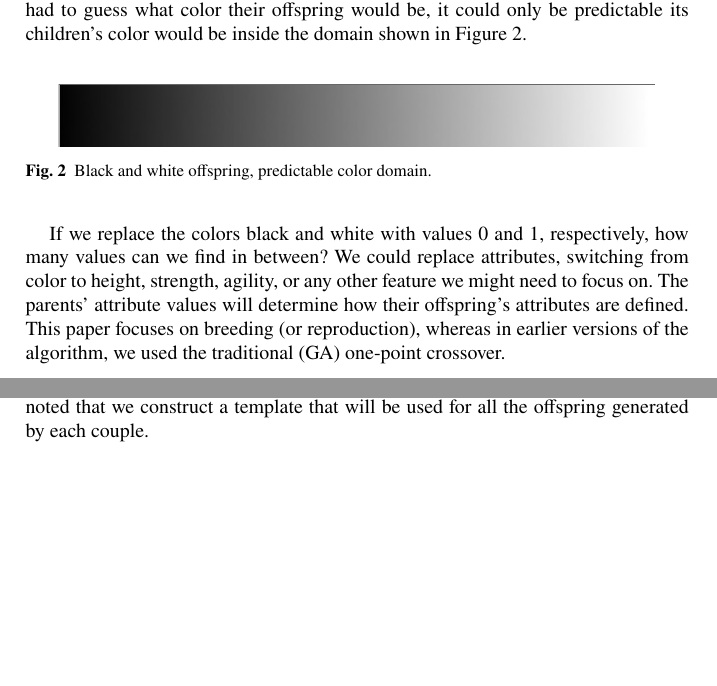
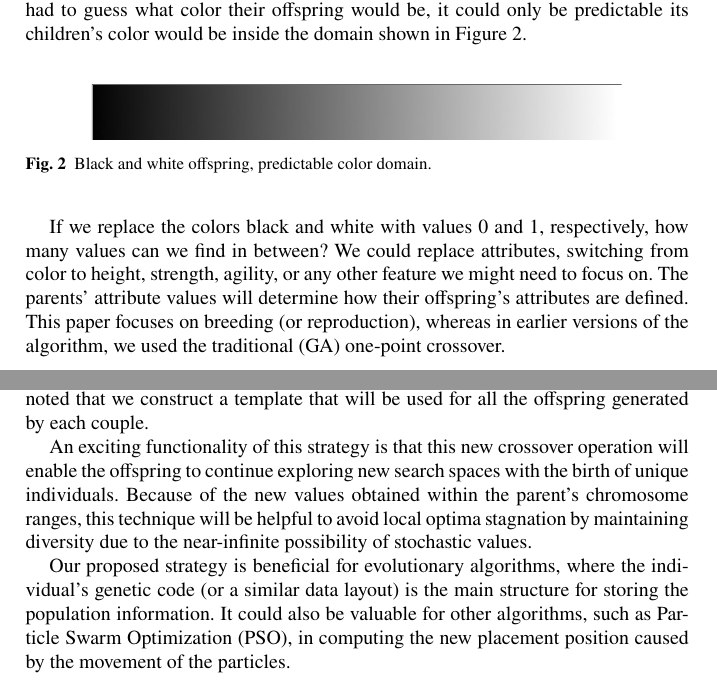
Before and after one commit to jcarlosfelix/paper_alca-crossover, a LaTeX document (paper.tex): two parts of pages 3 and 4 of 16, joined at a grey line, cut so that both start at the same text, the shorter picture padded with empty space. Compiled offline with pdfLaTeX.

Commit message:
Proposal update

```diff
--- a/paper.tex
+++ b/paper.tex
@@ -114,7 +114,7 @@
 
     \begin{figure}[!ht]
         \centering
-        \includegraphics[width=0.90\linewidth]{img/fig_grayscale_continuous.pdf}
+        \includegraphics[width=0.80\linewidth]{img/fig_grayscale_continuous.pdf}
         \caption{Black and white offspring, predictable color domain.} \label{fig.grayscale_continuous}
         \end{figure}
 
@@ -131,6 +131,10 @@
         \end{figure}
 
     In this proposal, we use the parent's genetic information for each gene, using those values as lower and upper bounds of a range, where a random value within that range determines the new value for that gene index of the offspring. Our proposal example for the Continuous Range Crossover is displayed in Figure~\ref{fig.contrange_crossover}, where it should be noted that we construct a template that will be used for all the offspring generated by each couple.
+
+    An exciting functionality of this strategy is that this new crossover operation will enable the offspring to continue exploring new search spaces with the birth of unique individuals. Because of the new values obtained within the parent's chromosome ranges, this technique will be helpful to avoid local optima stagnation by maintaining diversity due to the near-infinite possibility of stochastic values.
+
+    Our proposed strategy is beneficial for evolutionary algorithms, where the individual's genetic code (or a similar data layout) is the main structure for storing the population information. It could also be valuable for other algorithms, such as Particle Swarm Optimization (PSO), in computing the new placement position caused by the movement of the particles.
 
     \begin{figure}[!ht]
         \centering
```
